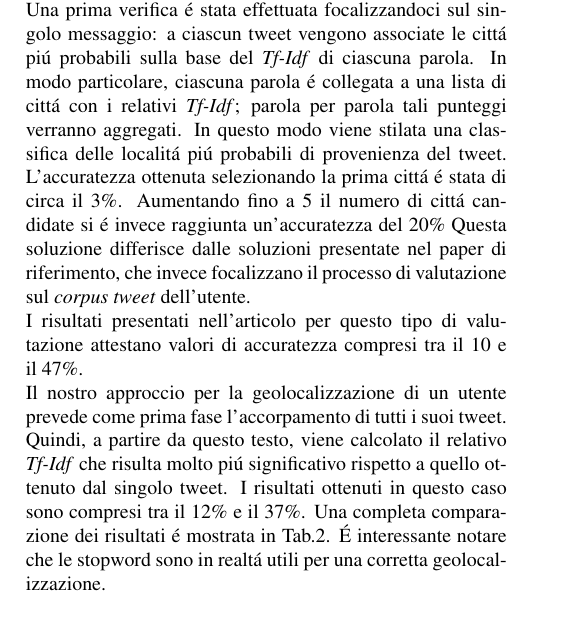
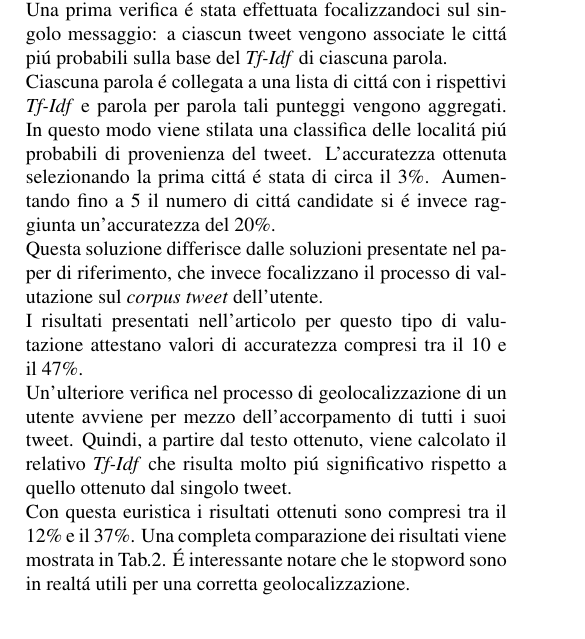
Before and after one commit to RamsesXVII/RelazioneSII, a LaTeX document (asme2ej.tex): part of page 4 of 4, cut so that both start at the same text. Compiled offline with pdfLaTeX.

Commit message:
modifico ulteriori refusii

```diff
--- a/asme2ej.tex
+++ b/asme2ej.tex
@@ -199,8 +199,8 @@ e coordinate di latitudine $A_i$, longitudine $B_i$ e $\lambda=6371$.
 
 \section{Risultati}
 
-Nel valutare l'accuratezza del modulo di geolocalizzazione si sono seguiti diversi approcci. \\Una prima verifica \'e stata effettuata focalizzandoci sul singolo messaggio: a ciascun tweet vengono associate le citt\'a pi\'u probabili sulla base del \textit{Tf-Idf} di ciascuna parola. In modo particolare, ciascuna parola \'e collegata a una lista di citt\'a con i relativi \textit{Tf-Idf}; parola per parola tali punteggi verranno aggregati. In questo modo viene stilata una classifica delle localit\'a pi\'u probabili di provenienza del tweet. L'accuratezza ottenuta selezionando la prima citt\'a \'e stata di circa il $3\%$. Aumentando fino a $5$ il numero di citt\'a candidate si \'e invece raggiunta un'accuratezza del $20\%$ Questa soluzione differisce dalle soluzioni presentate nel paper di riferimento, che invece focalizzano il processo di valutazione sul \textit{corpus tweet} dell'utente. \\I risultati presentati nell'articolo per questo tipo di valutazione attestano
-valori di accuratezza compresi tra il $10$ e il $47\%$.  \\Il nostro approccio per la geolocalizzazione di un utente prevede come prima fase l'accorpamento di tutti i suoi tweet. Quindi, a partire da questo testo, viene calcolato il relativo \textit{Tf-Idf} che risulta molto pi\'u significativo rispetto a quello ottenuto dal singolo tweet. I risultati ottenuti in questo caso sono compresi tra il $12\%$ e il $37\%$. Una completa comparazione dei risultati \'e mostrata in Tab.2. \'E interessante notare che le stopword sono in realt\'a utili per una corretta geolocalizzazione.
+Nel valutare l'accuratezza del modulo di geolocalizzazione si sono seguiti diversi approcci. \\Una prima verifica \'e stata effettuata focalizzandoci sul singolo messaggio: a ciascun tweet vengono associate le citt\'a pi\'u probabili sulla base del \textit{Tf-Idf} di ciascuna parola.\\ Ciascuna parola \'e collegata a una lista di citt\'a con i rispettivi \textit{Tf-Idf} e parola per parola tali punteggi vengono aggregati. In questo modo viene stilata una classifica delle localit\'a pi\'u probabili di provenienza del tweet. L'accuratezza ottenuta selezionando la prima citt\'a \'e stata di circa il $3\%$. Aumentando fino a $5$ il numero di citt\'a candidate si \'e invece raggiunta un'accuratezza del $20\%$. \\ Questa soluzione differisce dalle soluzioni presentate nel paper di riferimento, che invece focalizzano il processo di valutazione sul \textit{corpus tweet} dell'utente. \\I risultati presentati nell'articolo per questo tipo di valutazione attestano
+valori di accuratezza compresi tra il $10$ e il $47\%$.  \\Un'ulteriore verifica nel processo di geolocalizzazione di un utente avviene per mezzo dell'accorpamento di tutti i suoi tweet. Quindi, a partire dal testo ottenuto, viene calcolato il relativo \textit{Tf-Idf} che risulta molto pi\'u significativo rispetto a quello ottenuto dal singolo tweet. \\Con questa euristica i risultati ottenuti sono compresi tra il $12\%$ e il $37\%$. Una completa comparazione dei risultati viene mostrata in Tab.2. \'E interessante notare che le stopword sono in realt\'a utili per una corretta geolocalizzazione.
 
 
 \begin{table}[h]
```
Also changed, not shown: asme2ej.pdf, 2 other files.
